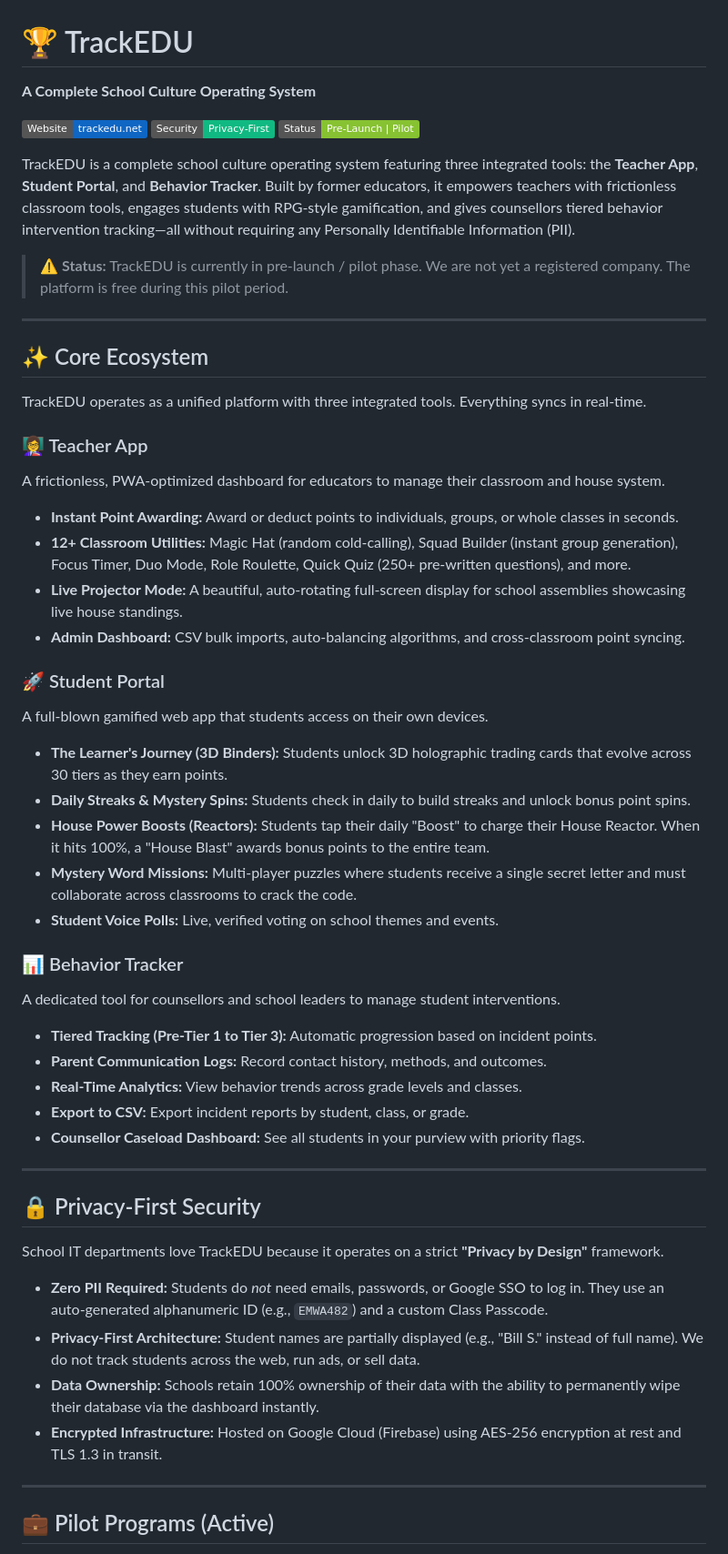
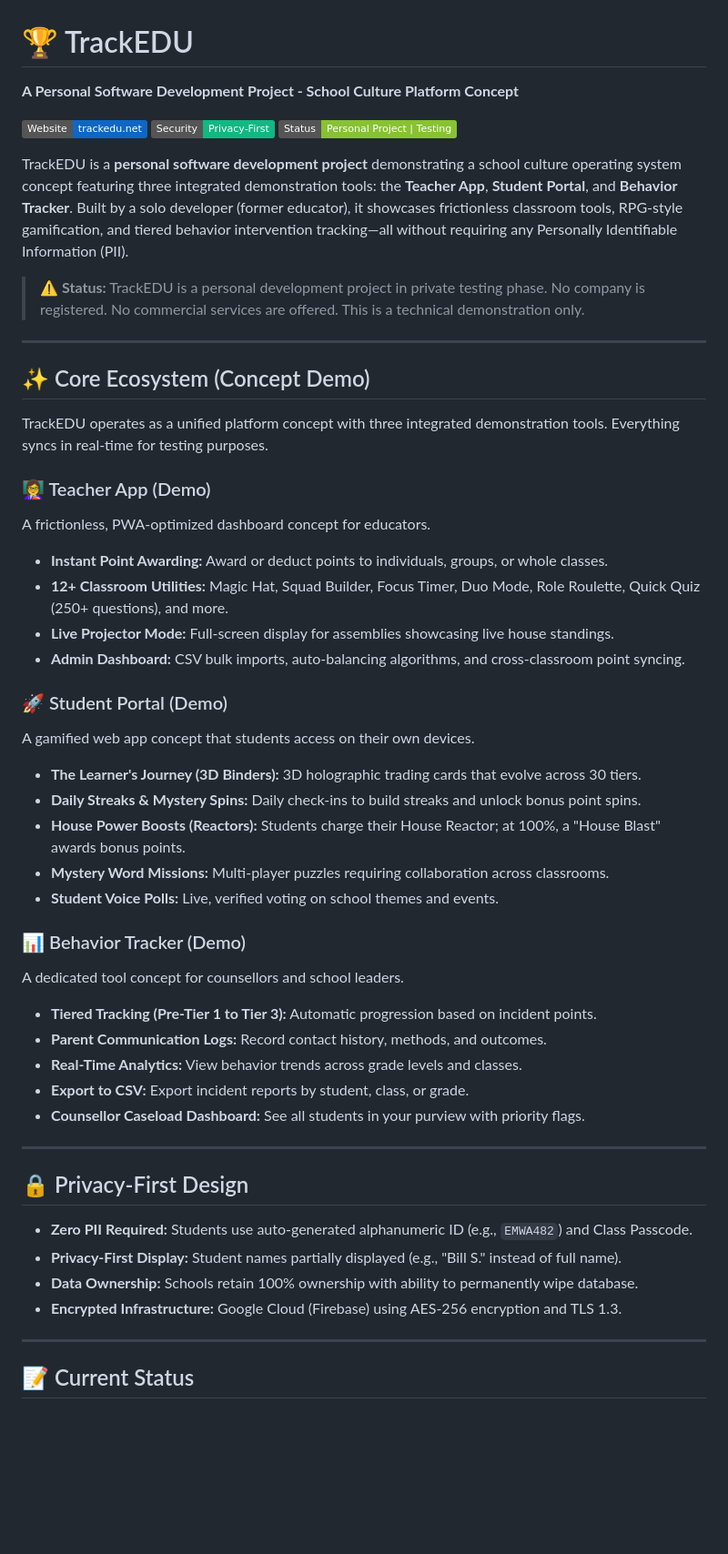
Before and after one commit to TrackEDU/trackedu-site, a Markdown page: README.md, the part around one of its changes. Shown at 91% size. Drawn GitHub-style; badges without logos; blank space fills up the shorter version.

```diff
--- a/README.md
+++ b/README.md
@@ -1,38 +1,38 @@
 # 🏆 TrackEDU
 
-**A Complete School Culture Operating System**
+**A Personal Software Development Project - School Culture Platform Concept**
 
 [![Website](https://img.shields.io/badge/Website-trackedu.net-0f66c3?style=flat&logo=google-chrome)](https://www.trackedu.net)
 [![Security](https://img.shields.io/badge/Security-Privacy--First-10b981?style=flat&logo=shield)](https://www.trackedu.net/privacy.html)
-[![Status](https://img.shields.io/badge/Status-Pre--Launch%20%7C%20Pilot-87C232?style=flat)](https://www.trackedu.net)
+[![Status](https://img.shields.io/badge/Status-Personal%20Project%20%7C%20Testing-87C232?style=flat)](https://www.trackedu.net)
 
-TrackEDU is a complete school culture operating system featuring three integrated tools: the **Teacher App**, **Student Portal**, and **Behavior Tracker**. Built by former educators, it empowers teachers with frictionless classroom tools, engages students with RPG-style gamification, and gives counsellors tiered behavior intervention tracking—all without requiring any Personally Identifiable Information (PII).
+TrackEDU is a **personal software development project** demonstrating a school culture operating system concept featuring three integrated demonstration tools: the **Teacher App**, **Student Portal**, and **Behavior Tracker**. Built by a solo developer (former educator), it showcases frictionless classroom tools, RPG-style gamification, and tiered behavior intervention tracking—all without requiring any Personally Identifiable Information (PII).
 
-> ⚠️ **Status:** TrackEDU is currently in pre‑launch / pilot phase. We are not yet a registered company. The platform is free during this pilot period.
+> ⚠️ **Status:** TrackEDU is a personal development project in private testing phase. No company is registered. No commercial services are offered. This is a technical demonstration only.
 
 ---
 
-## ✨ Core Ecosystem
+## ✨ Core Ecosystem (Concept Demo)
 
-TrackEDU operates as a unified platform with three integrated tools. Everything syncs in real‑time.
+TrackEDU operates as a unified platform concept with three integrated demonstration tools. Everything syncs in real‑time for testing purposes.
 
-### 👩‍🏫 Teacher App
-A frictionless, PWA‑optimized dashboard for educators to manage their classroom and house system.
-- **Instant Point Awarding:** Award or deduct points to individuals, groups, or whole classes in seconds.
-- **12+ Classroom Utilities:** Magic Hat (random cold‑calling), Squad Builder (instant group generation), Focus Timer, Duo Mode, Role Roulette, Quick Quiz (250+ pre‑written questions), and more.
-- **Live Projector Mode:** A beautiful, auto‑rotating full‑screen display for school assemblies showcasing live house standings.
+### 👩‍🏫 Teacher App (Demo)
+A frictionless, PWA‑optimized dashboard concept for educators.
+- **Instant Point Awarding:** Award or deduct points to individuals, groups, or whole classes.
+- **12+ Classroom Utilities:** Magic Hat, Squad Builder, Focus Timer, Duo Mode, Role Roulette, Quick Quiz (250+ questions), and more.
+- **Live Projector Mode:** Full‑screen display for assemblies showcasing live house standings.
 - **Admin Dashboard:** CSV bulk imports, auto‑balancing algorithms, and cross‑classroom point syncing.
 
-### 🚀 Student Portal
-A full‑blown gamified web app that students access on their own devices.
-- **The Learner's Journey (3D Binders):** Students unlock 3D holographic trading cards that evolve across 30 tiers as they earn points.
-- **Daily Streaks & Mystery Spins:** Students check in daily to build streaks and unlock bonus point spins.
-- **House Power Boosts (Reactors):** Students tap their daily "Boost" to charge their House Reactor. When it hits 100%, a "House Blast" awards bonus points to the entire team.
-- **Mystery Word Missions:** Multi‑player puzzles where students receive a single secret letter and must collaborate across classrooms to crack the code.
+### 🚀 Student Portal (Demo)
+A gamified web app concept that students access on their own devices.
+- **The Learner's Journey (3D Binders):** 3D holographic trading cards that evolve across 30 tiers.
+- **Daily Streaks & Mystery Spins:** Daily check‑ins to build streaks and unlock bonus point spins.
+- **House Power Boosts (Reactors):** Students charge their House Reactor; at 100%, a "House Blast" awards bonus points.
+- **Mystery Word Missions:** Multi‑player puzzles requiring collaboration across classrooms.
 - **Student Voice Polls:** Live, verified voting on school themes and events.
 
-### 📊 Behavior Tracker
-A dedicated tool for counsellors and school leaders to manage student interventions.
+### 📊 Behavior Tracker (Demo)
+A dedicated tool concept for counsellors and school leaders.
 - **Tiered Tracking (Pre‑Tier 1 to Tier 3):** Automatic progression based on incident points.
 - **Parent Communication Logs:** Record contact history, methods, and outcomes.
 - **Real‑Time Analytics:** View behavior trends across grade levels and classes.
@@ -41,16 +41,14 @@ A dedicated tool for counsellors and school leaders to manage student interventi
 
 ---
 
-## 🔒 Privacy-First Security
+## 🔒 Privacy-First Design
 
-School IT departments love TrackEDU because it operates on a strict **"Privacy by Design"** framework.
-
-- **Zero PII Required:** Students do *not* need emails, passwords, or Google SSO to log in. They use an auto‑generated alphanumeric ID (e.g., `EMWA482`) and a custom Class Passcode.
-- **Privacy‑First Architecture:** Student names are partially displayed (e.g., "Bill S." instead of full name). We do not track students across the web, run ads, or sell data.
-- **Data Ownership:** Schools retain 100% ownership of their data with the ability to permanently wipe their database via the dashboard instantly.
-- **Encrypted Infrastructure:** Hosted on Google Cloud (Firebase) using AES‑256 encryption at rest and TLS 1.3 in transit.
+- **Zero PII Required:** Students use auto‑generated alphanumeric ID (e.g., `EMWA482`) and Class Passcode.
+- **Privacy‑First Display:** Student names partially displayed (e.g., "Bill S." instead of full name).
+- **Data Ownership:** Schools retain 100% ownership with ability to permanently wipe database.
+- **Encrypted Infrastructure:** Google Cloud (Firebase) using AES‑256 encryption and TLS 1.3.
 
 ---
 
-## 💼 Pilot Programs (Active)
+## 📝 Current Status
 
```
Also changed, not shown: other parts of README.md (+16 -26 lines).
